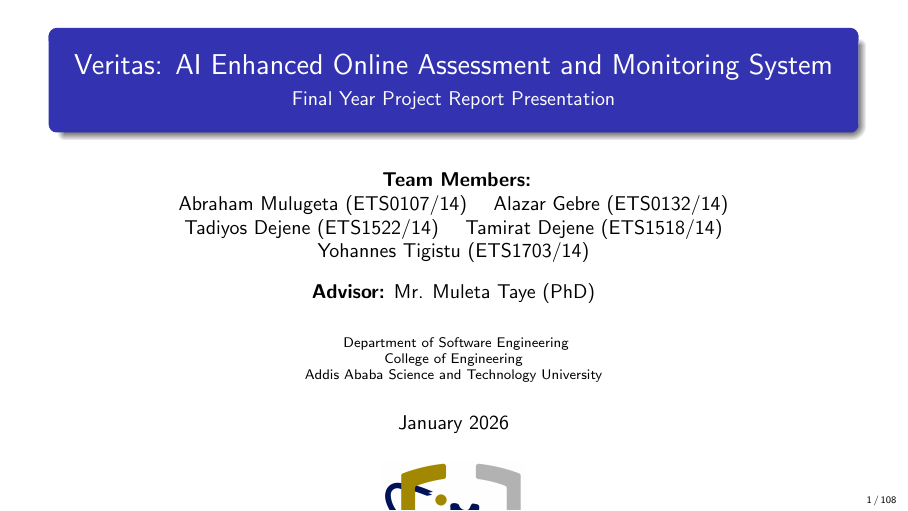
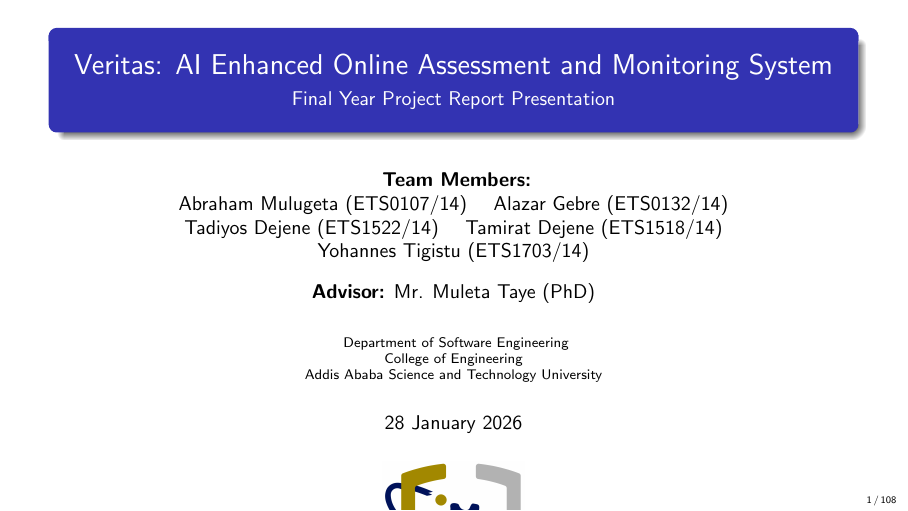
Before and after one commit to tamirat-dejene/veritas, LaTeX slides (veritas_presentation/presentation.tex): page 1 of 108. Compiled offline with pdfLaTeX.

Commit message:
Update presentation date

```diff
--- a/veritas_presentation/presentation.tex
+++ b/veritas_presentation/presentation.tex
@@ -56,7 +56,7 @@
     College of Engineering \\
     Addis Ababa Science and Technology University
 }
-\date{January 2026}
+\date{28 January 2026}
 
 % Logo
 \titlegraphic{\includegraphics[width=2.5cm]{assets/aastu_logo.jpg}}
```
